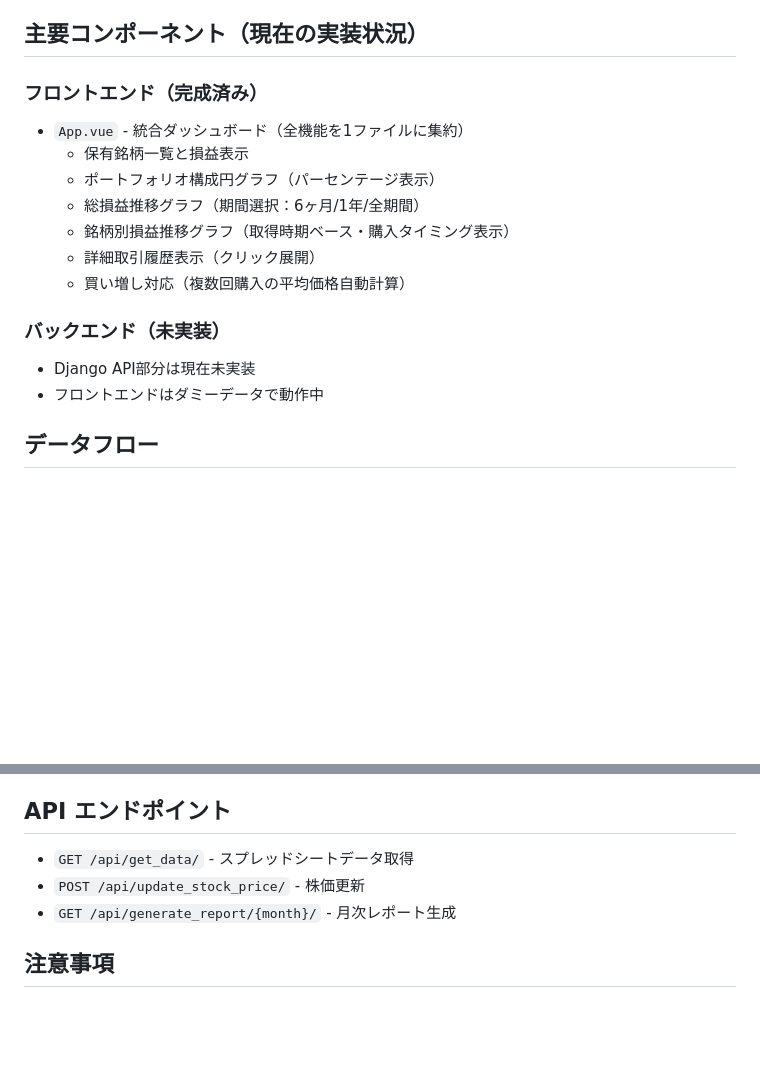
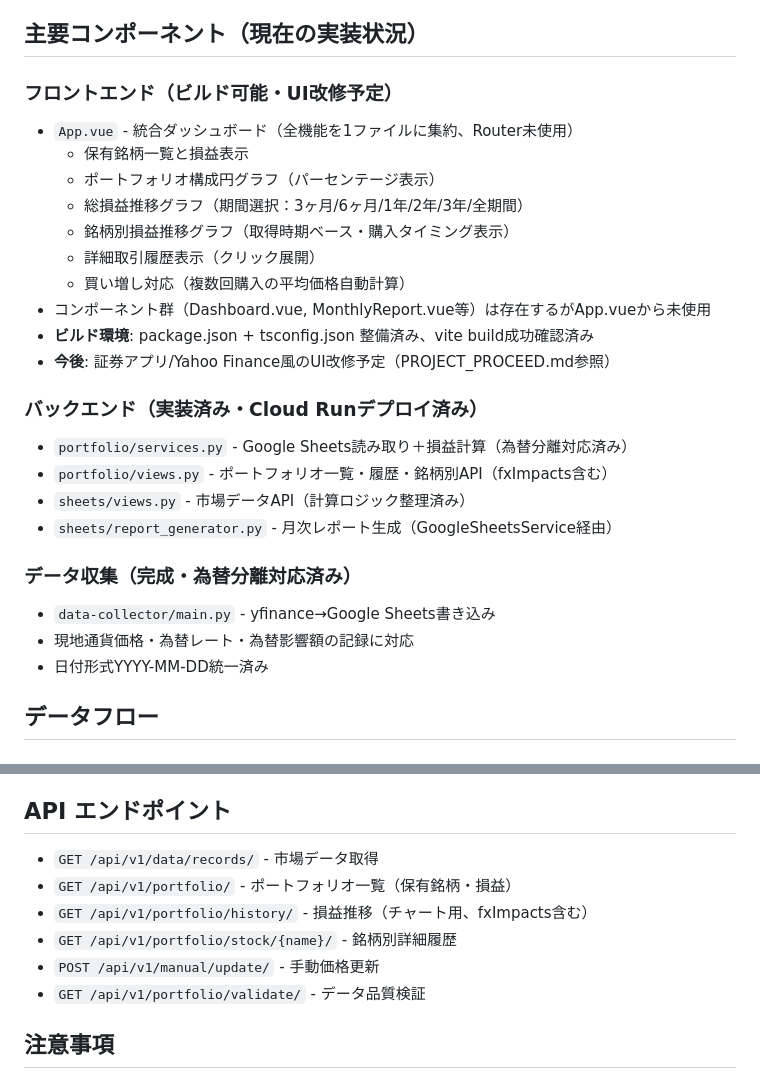
Before and after one commit to boitoshi/spreadsheet-chart-vue, a Markdown page: CLAUDE.md, 2 parts joined by grey strips. Rendered like a GitHub page; blank space fills up the shorter version.

```diff
--- a/CLAUDE.md
+++ b/CLAUDE.md
@@ -71,18 +71,28 @@ spreadsheet-chart-vue/
 
 ## 主要コンポーネント（現在の実装状況）
 
-### フロントエンド（完成済み）
-- `App.vue` - 統合ダッシュボード（全機能を1ファイルに集約）
+### フロントエンド（ビルド可能・UI改修予定）
+- `App.vue` - 統合ダッシュボード（全機能を1ファイルに集約、Router未使用）
   - 保有銘柄一覧と損益表示
   - ポートフォリオ構成円グラフ（パーセンテージ表示）
-  - 総損益推移グラフ（期間選択：6ヶ月/1年/全期間）
+  - 総損益推移グラフ（期間選択：3ヶ月/6ヶ月/1年/2年/3年/全期間）
   - 銘柄別損益推移グラフ（取得時期ベース・購入タイミング表示）
   - 詳細取引履歴表示（クリック展開）
   - 買い増し対応（複数回購入の平均価格自動計算）
+- コンポーネント群（Dashboard.vue, MonthlyReport.vue等）は存在するがApp.vueから未使用
+- **ビルド環境**: package.json + tsconfig.json 整備済み、vite build成功確認済み
+- **今後**: 証券アプリ/Yahoo Finance風のUI改修予定（PROJECT_PROCEED.md参照）
 
-### バックエンド（未実装）
-- Django API部分は現在未実装
-- フロントエンドはダミーデータで動作中
+### バックエンド（実装済み・Cloud Runデプロイ済み）
+- `portfolio/services.py` - Google Sheets読み取り＋損益計算（為替分離対応済み）
+- `portfolio/views.py` - ポートフォリオ一覧・履歴・銘柄別API（fxImpacts含む）
+- `sheets/views.py` - 市場データAPI（計算ロジック整理済み）
+- `sheets/report_generator.py` - 月次レポート生成（GoogleSheetsService経由）
+
+### データ収集（完成・為替分離対応済み）
+- `data-collector/main.py` - yfinance→Google Sheets書き込み
+- 現地通貨価格・為替レート・為替影響額の記録に対応
+- 日付形式YYYY-MM-DD統一済み
 
 ## データフロー
 ### ①データ収集フロー（月次実行・独立）
@@ -96,9 +106,12 @@ spreadsheet-chart-vue/
 3. **ユーザー操作**: ダッシュボード操作・月次レポート表示・ブログエクスポート
 
 ## API エンドポイント
-- `GET /api/get_data/` - スプレッドシートデータ取得
-- `POST /api/update_stock_price/` - 株価更新
-- `GET /api/generate_report/{month}/` - 月次レポート生成
+- `GET /api/v1/data/records/` - 市場データ取得
+- `GET /api/v1/portfolio/` - ポートフォリオ一覧（保有銘柄・損益）
+- `GET /api/v1/portfolio/history/` - 損益推移（チャート用、fxImpacts含む）
+- `GET /api/v1/portfolio/stock/{name}/` - 銘柄別詳細履歴
+- `POST /api/v1/manual/update/` - 手動価格更新
+- `GET /api/v1/portfolio/validate/` - データ品質検証
 
 ## 注意事項
 - Google Sheets API認証情報が必要
```
Also changed, not shown: PROJECT_PROCEED.md (+75 -0 lines).
